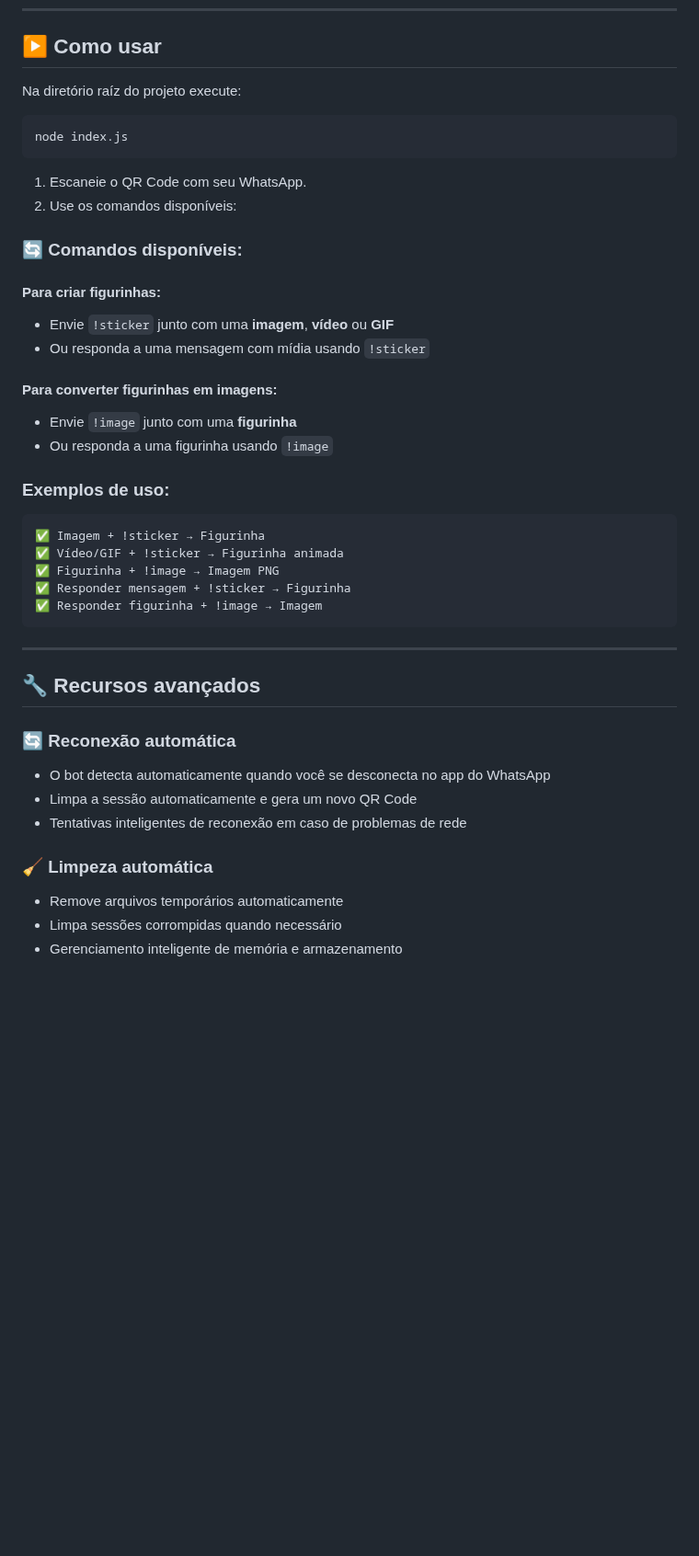
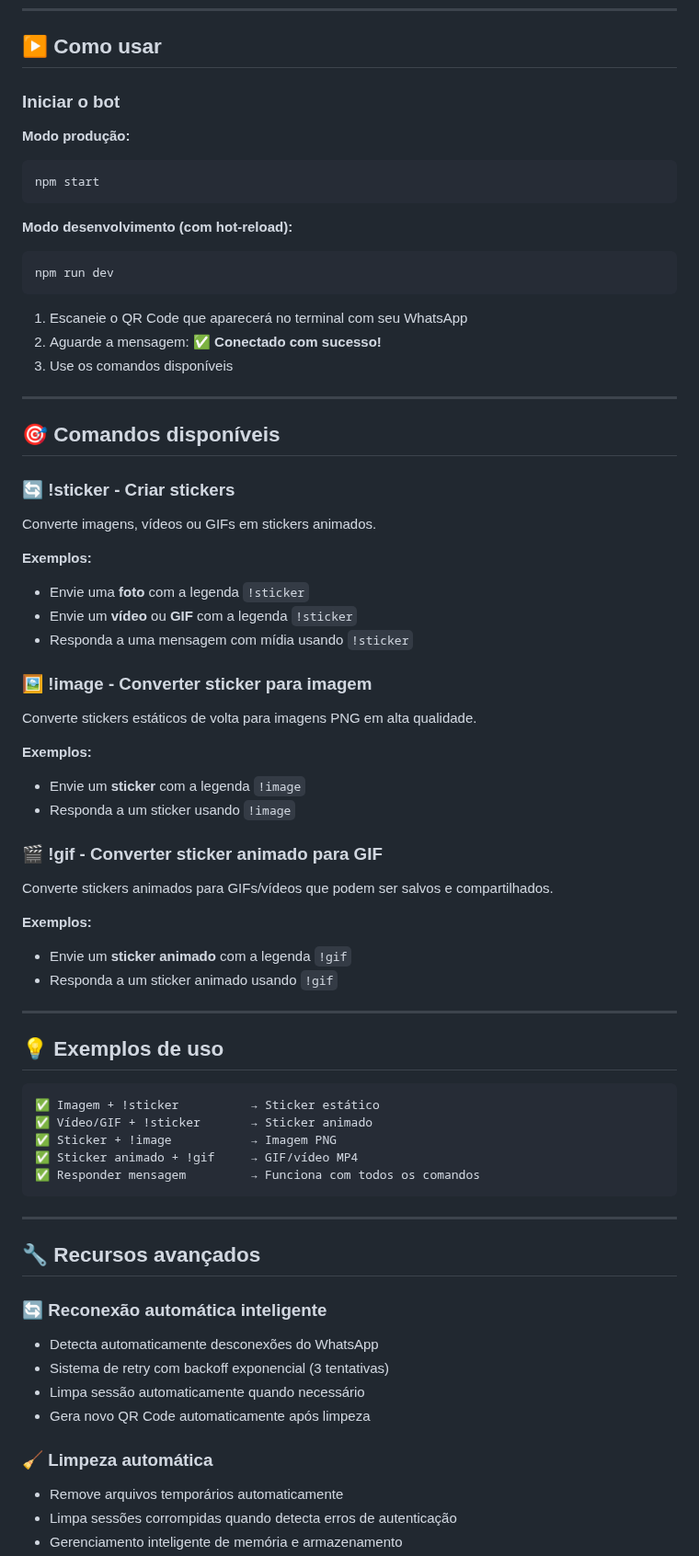
Before and after one commit to murillous/ZapFigurinha, a Markdown page: README.md, the part around one of its changes. Shown at 92% size. Rendered like a GitHub page; blank space fills up the shorter version.

Commit message:
Revise README for improved clarity and features
Refactor README to enhance clarity and update features.

````diff
--- a/README.md
+++ b/README.md
@@ -50,43 +58,72 @@ npm install qrcode-terminal
 ---
 
 ## ▶️ Como usar
-Na diretório raíz do projeto execute:
+
+### Iniciar o bot
+
+**Modo produção:**
 ```bash
-node index.js
+npm start
 ```
 
-1. Escaneie o QR Code com seu WhatsApp.
-2. Use os comandos disponíveis:
+**Modo desenvolvimento (com hot-reload):**
+```bash
+npm run dev
+```
 
-### 🔄 Comandos disponíveis:
+1. Escaneie o QR Code que aparecerá no terminal com seu WhatsApp
+2. Aguarde a mensagem: **✅ Conectado com sucesso!**
+3. Use os comandos disponíveis
 
-#### **Para criar figurinhas:**
-- Envie `!sticker` junto com uma **imagem**, **vídeo** ou **GIF**
-- Ou responda a uma mensagem com mídia usando `!sticker`
+---
 
-#### **Para converter figurinhas em imagens:**
-- Envie `!image` junto com uma **figurinha**
-- Ou responda a uma figurinha usando `!image`
+## 🎯 Comandos disponíveis
 
-### Exemplos de uso:
+### **🔄 !sticker** - Criar stickers
+Converte imagens, vídeos ou GIFs em stickers animados.
+
+**Exemplos:**
+- Envie uma **foto** com a legenda `!sticker`
+- Envie um **vídeo** ou **GIF** com a legenda `!sticker`
+- Responda a uma mensagem com mídia usando `!sticker`
+
+### **🖼️ !image** - Converter sticker para imagem
+Converte stickers estáticos de volta para imagens PNG em alta qualidade.
+
+**Exemplos:**
+- Envie um **sticker** com a legenda `!image`
+- Responda a um sticker usando `!image`
+
+### **🎬 !gif** - Converter sticker animado para GIF
+Converte stickers animados para GIFs/vídeos que podem ser salvos e compartilhados.
+
+**Exemplos:**
+- Envie um **sticker animado** com a legenda `!gif`
+- Responda a um sticker animado usando `!gif`
+
+---
+
+## 💡 Exemplos de uso
+
 ```
-✅ Imagem + !sticker → Figurinha
-✅ Vídeo/GIF + !sticker → Figurinha animada
-✅ Figurinha + !image → Imagem PNG
-✅ Responder mensagem + !sticker → Figurinha
-✅ Responder figurinha + !image → Imagem
+✅ Imagem + !sticker          → Sticker estático
+✅ Vídeo/GIF + !sticker       → Sticker animado
+✅ Sticker + !image           → Imagem PNG
+✅ Sticker animado + !gif     → GIF/vídeo MP4
+✅ Responder mensagem         → Funciona com todos os comandos
 ```
 
 ---
 
 ## 🔧 Recursos avançados
 
-### 🔄 Reconexão automática
-- O bot detecta automaticamente quando você se desconecta no app do WhatsApp
-- Limpa a sessão automaticamente e gera um novo QR Code
-- Tentativas inteligentes de reconexão em caso de problemas de rede
+### 🔄 Reconexão automática inteligente
+- Detecta automaticamente desconexões do WhatsApp
+- Sistema de retry com backoff exponencial (3 tentativas)
+- Limpa sessão automaticamente quando necessário
+- Gera novo QR Code automaticamente após limpeza
 
 ### 🧹 Limpeza automática
 - Remove arquivos temporários automaticamente
-- Limpa sessões corrompidas quando necessário
+- Limpa sessões corrompidas quando detecta erros de autenticação
 - Gerenciamento inteligente de memória e armazenamento
````
Also changed, not shown: other parts of README.md (+133 -18 lines).
